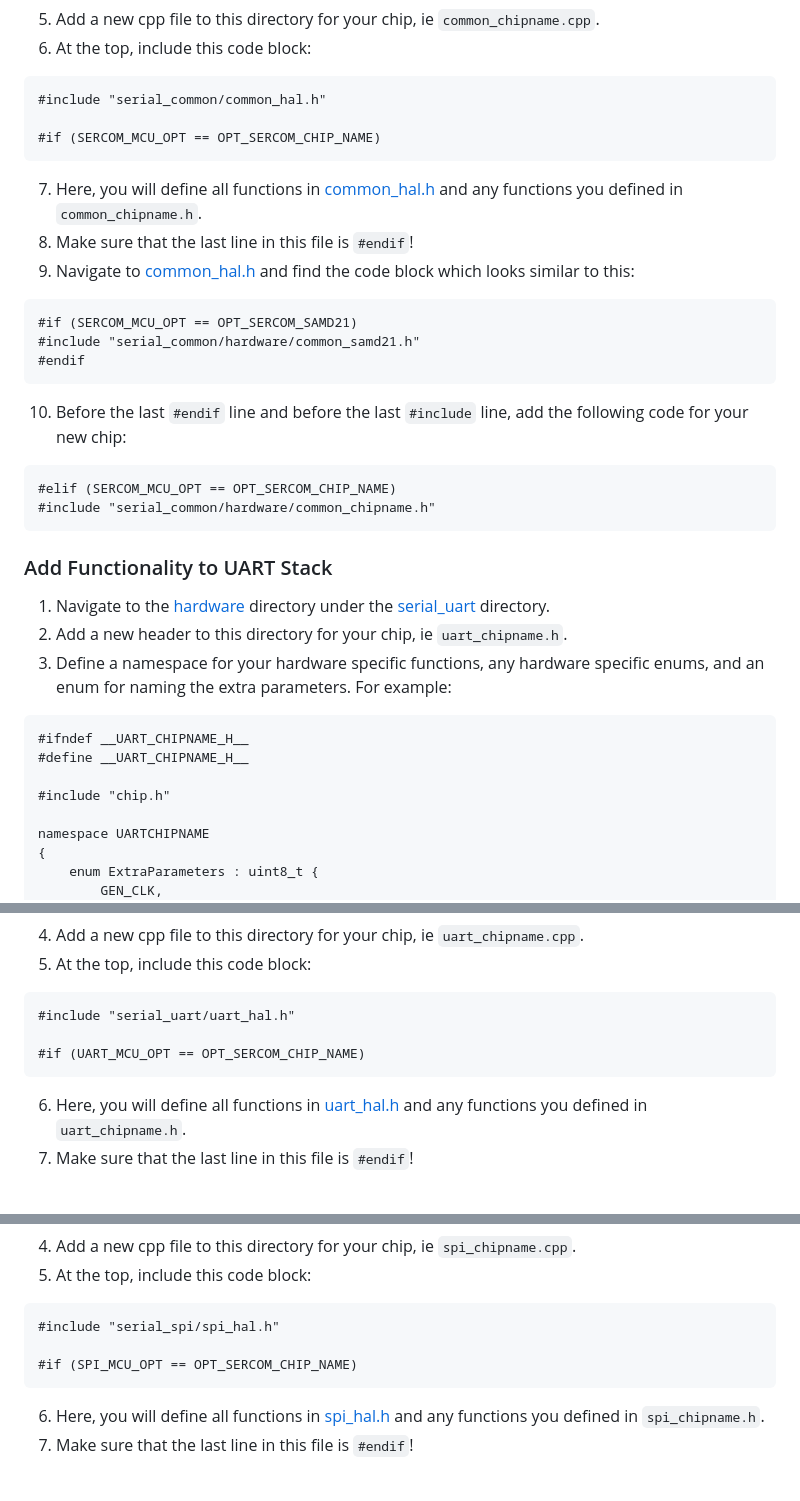
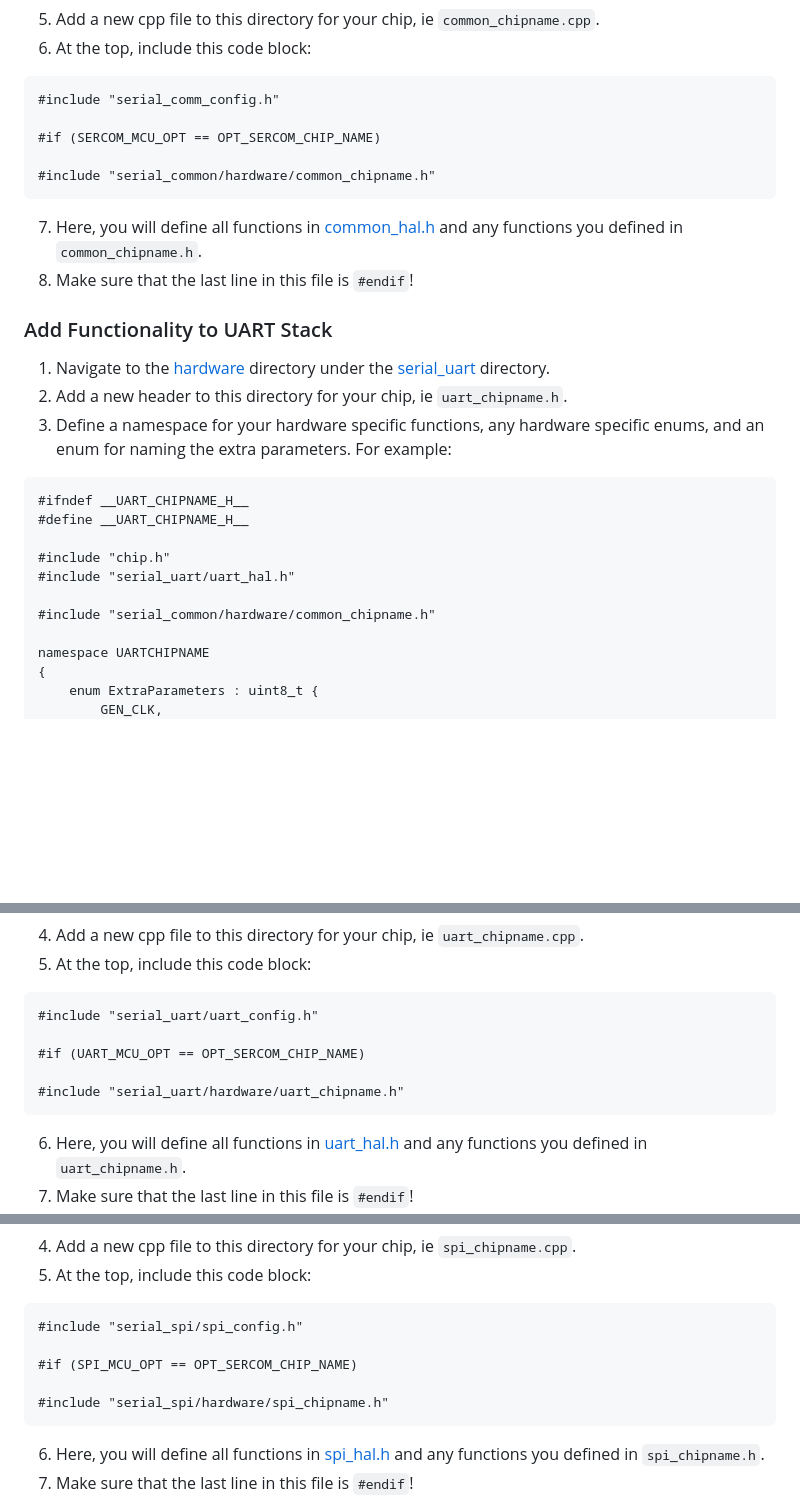
Before and after one commit to PotassiumPill/SerialLibraryExample, a Markdown page: README.md, 3 parts joined by grey strips. Drawn GitHub-style; blank space fills up the shorter version.

````diff
--- a/README.md
+++ b/README.md
@@ -105,23 +107,14 @@ namespace SERCOMCHIPNAME
 5) Add a new cpp file to this directory for your chip, ie `common_chipname.cpp`.
 6) At the top, include this code block:
 ```
-#include "serial_common/common_hal.h"
+#include "serial_comm_config.h"
 
 #if (SERCOM_MCU_OPT == OPT_SERCOM_CHIP_NAME)
+
+#include "serial_common/hardware/common_chipname.h"
 ```
 7) Here, you will define all functions in [common_hal.h](/SerialLibraryExample/serial_controllers/serial_common/common_hal.h) and any functions you defined in `common_chipname.h`.
 8) Make sure that the last line in this file is `#endif`!
-9) Navigate to [common_hal.h](/SerialLibraryExample/serial_controllers/serial_common/common_hal.h) and find the code block which looks similar to this:
-```
-#if (SERCOM_MCU_OPT == OPT_SERCOM_SAMD21)
-#include "serial_common/hardware/common_samd21.h"
-#endif
-```
-10) Before the last `#endif` line and before the last `#include` line, add the following code for your new chip:
-```
-#elif (SERCOM_MCU_OPT == OPT_SERCOM_CHIP_NAME)
-#include "serial_common/hardware/common_chipname.h"
-```
 
 ### Add Functionality to UART Stack
 1) Navigate to the [hardware](/SerialLibraryExample/serial_controllers/serial_uart/hardware) directory under the [serial_uart](/SerialLibraryExample/serial_controllers/serial_uart) directory.
@@ -132,6 +125,9 @@ namespace SERCOMCHIPNAME
 #define __UART_CHIPNAME_H__
 
 #include "chip.h"
+#include "serial_uart/uart_hal.h"
+
+#include "serial_common/hardware/common_chipname.h"
 
 namespace UARTCHIPNAME
 {
@@ -150,9 +146,11 @@ namespace UARTCHIPNAME
 4) Add a new cpp file to this directory for your chip, ie `uart_chipname.cpp`.
 5) At the top, include this code block:
 ```
-#include "serial_uart/uart_hal.h"
+#include "serial_uart/uart_config.h"
 
 #if (UART_MCU_OPT == OPT_SERCOM_CHIP_NAME)
+
+#include "serial_uart/hardware/uart_chipname.h"
 ```
 6) Here, you will define all functions in [uart_hal.h](/SerialLibraryExample/serial_controllers/serial_uart/uart_hal.h) and any functions you defined in `uart_chipname.h`.
 7) Make sure that the last line in this file is `#endif`!
@@ -225,9 +214,11 @@ namespace SPICHIPNAME
 4) Add a new cpp file to this directory for your chip, ie `spi_chipname.cpp`.
 5) At the top, include this code block:
 ```
-#include "serial_spi/spi_hal.h"
+#include "serial_spi/spi_config.h"
 
 #if (SPI_MCU_OPT == OPT_SERCOM_CHIP_NAME)
+
+#include "serial_spi/hardware/spi_chipname.h"
 ```
 6) Here, you will define all functions in [spi_hal.h](/SerialLibraryExample/serial_controllers/serial_spi/spi_hal.h) and any functions you defined in `spi_chipname.h`.
 7) Make sure that the last line in this file is `#endif`!
````
Also changed, not shown: other parts of README.md (+21 -40 lines).
